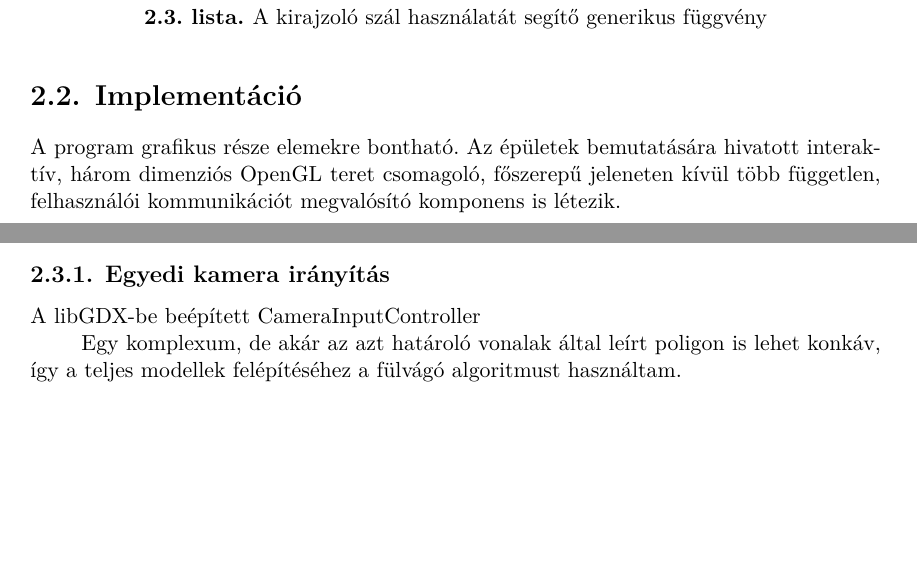
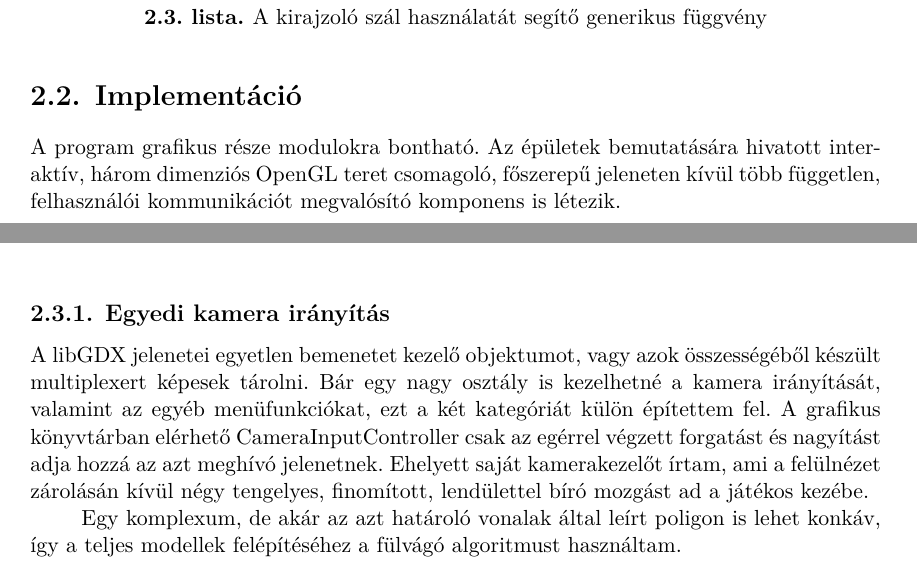
Before and after one commit to voroscsoki/Stratopolis, a LaTeX thesis (docs/latex/thesis.tex, which reads docs/latex/chapters/graphics.tex): two parts of pages 10 and 11 of 15 before the commit and two parts of pages 10 and 11 of 16 after it, joined at a grey line, cut so that both start at the same text, the shorter picture padded with empty space. Compiled offline with LuaLaTeX.

Commit message:
Short camera introduction and figure

```diff
--- a/docs/latex/chapters/graphics.tex
+++ b/docs/latex/chapters/graphics.tex
@@ -53,6 +53,6 @@ private suspend fun <T> runOnRenderThread(block: () -> T): T {
 \end{lstlisting}
 
 \section{Implementáció}
-A program grafikus része elemekre bontható. Az épületek bemutatására hivatott interaktív, három dimenziós OpenGL teret csomagoló, főszerepű jeleneten kívül több független, felhasználói kommunikációt megvalósító komponens is létezik.
+A program grafikus része modulokra bontható. Az épületek bemutatására hivatott interaktív, három dimenziós OpenGL teret csomagoló, főszerepű jeleneten kívül több független, felhasználói kommunikációt megvalósító komponens is létezik.
 
 \section{A fő jelenet}
@@ -60,7 +63,9 @@ A grafikus felület egyszerűsített, domborzatot figyelmen kívül hagyó módo
+    \caption{A játék fő képernyője, "fals 3D" nézettel.}
+\end{figure}
 
 \subsection{Egyedi kamera irányítás}
 
-A libGDX-be beépített CameraInputController
+A libGDX jelenetei egyetlen bemenetet kezelő objektumot, vagy azok összességéből készült multiplexert képesek tárolni. Bár egy nagy osztály is kezelhetné a kamera irányítását, valamint az egyéb menüfunkciókat, ezt a két kategóriát külön építettem fel. A grafikus könyvtárban elérhető CameraInputController csak az egérrel végzett forgatást és nagyítást adja hozzá az azt meghívó jelenetnek. Ehelyett saját kamerakezelőt írtam, ami a felülnézet zárolásán kívül négy tengelyes, finomított, lendülettel bíró mozgást ad a játékos kezébe.
 
 \
  Egy komplexum, de akár az azt határoló vonalak által leírt poligon is lehet konkáv, így a teljes modellek felépítéséhez a fülvágó algoritmust használtam.
```
Also changed, not shown: docs/latex/chapters/graphics.tex (5 more changed lines).
